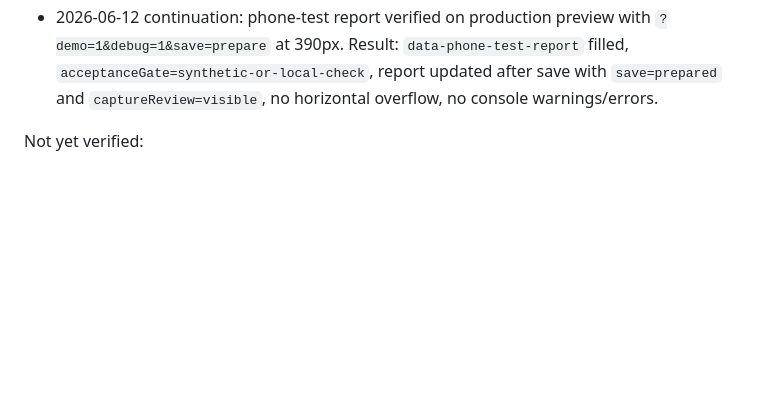
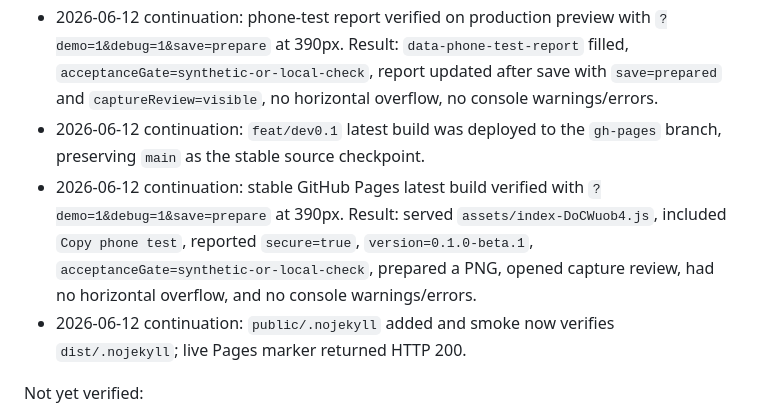
Before and after one commit to souluk319/TrashCam2004, a Markdown page: docs/implementation-tasks.md, the part around the change. GitHub-like rendering; blank space fills up the shorter version.

```diff
--- a/docs/implementation-tasks.md
+++ b/docs/implementation-tasks.md
@@ -82,6 +82,9 @@ Verified:
 - 2026-06-12 continuation: capture review verified on production preview with `?demo=1&debug=1&save=prepare` at 390px. Result: `captureReview=visible` after save, Blob preview image, same PNG byte size after `Share again`, `captureReview=hidden` after `Back to camera`, no horizontal overflow, no console warnings/errors.
 - 2026-06-12 continuation: real-device diagnostics were expanded with `acceptanceGate` and `Copy phone test`. The phone-test report includes device/browser blanks, current camera/save state, and manual fields for file-open/effect-visible confirmation.
 - 2026-06-12 continuation: phone-test report verified on production preview with `?demo=1&debug=1&save=prepare` at 390px. Result: `data-phone-test-report` filled, `acceptanceGate=synthetic-or-local-check`, report updated after save with `save=prepared` and `captureReview=visible`, no horizontal overflow, no console warnings/errors.
+- 2026-06-12 continuation: `feat/dev0.1` latest build was deployed to the `gh-pages` branch, preserving `main` as the stable source checkpoint.
+- 2026-06-12 continuation: stable GitHub Pages latest build verified with `?demo=1&debug=1&save=prepare` at 390px. Result: served `assets/index-DoCWuob4.js`, included `Copy phone test`, reported `secure=true`, `version=0.1.0-beta.1`, `acceptanceGate=synthetic-or-local-check`, prepared a PNG, opened capture review, had no horizontal overflow, and no console warnings/errors.
+- 2026-06-12 continuation: `public/.nojekyll` added and smoke now verifies `dist/.nojekyll`; live Pages marker returned HTTP 200.
 
 Not yet verified:
 
```
Also changed, not shown: README.md (+2 -0 lines), docs/productization-plan.md (+3 -0 lines).
